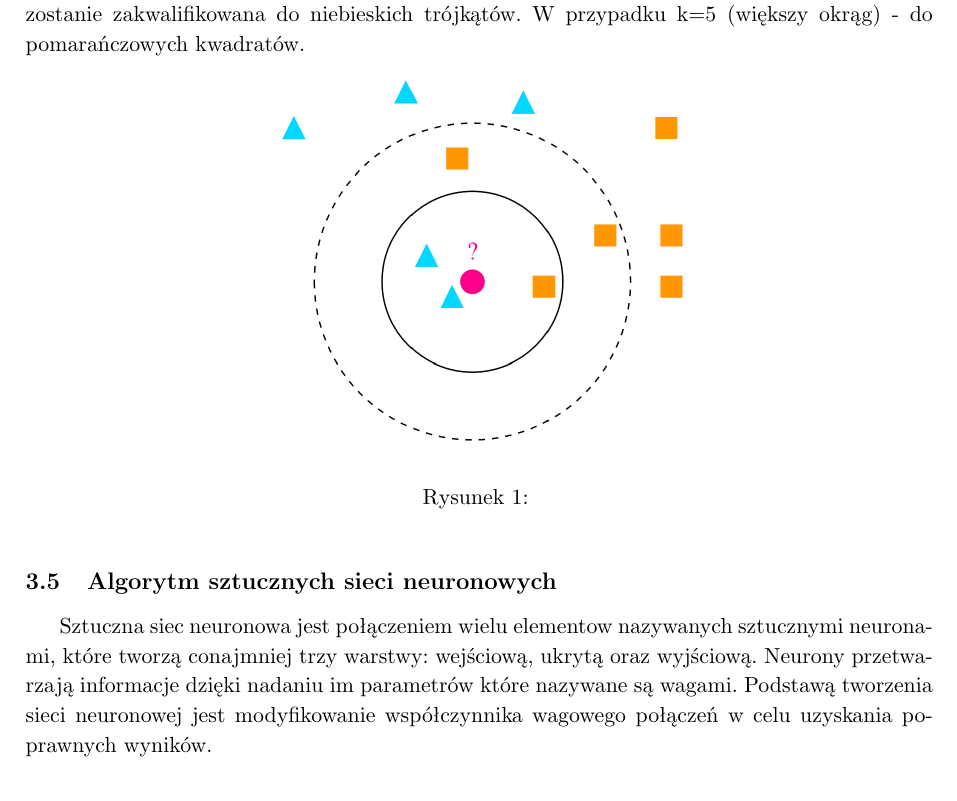
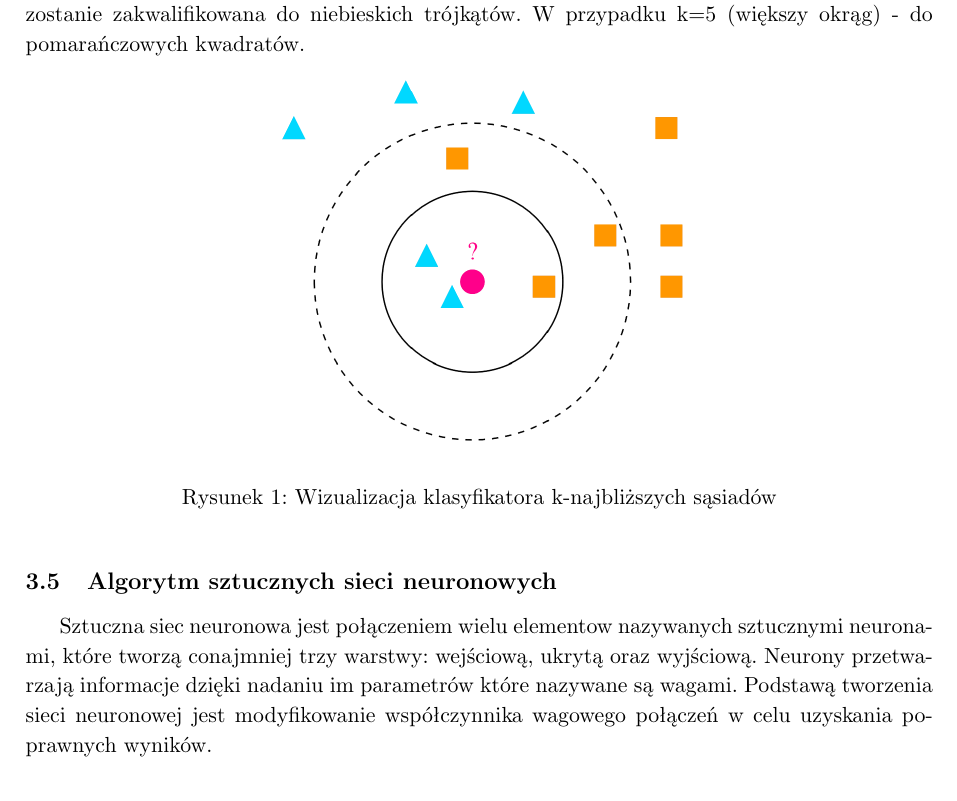
Before and after one commit to Podlewski/MUM, a LaTeX document (Zadanie1/report/Zadanie1.tex): part of page 5 of 6, cut so that both start at the same text. Compiled offline with pdfLaTeX.

Commit message:
Caption for Knn

```diff
--- a/Zadanie1/report/Zadanie1.tex
+++ b/Zadanie1/report/Zadanie1.tex
@@ -180,7 +180,7 @@ Rysunek \ref{fig:knn} pokazuje działanie algorytmu. W przypadku k=3 (mniejszy o
 \begin{figure}[!htbp]
     	\centering
     	\includegraphics[width=0.45\textwidth]{images/knn.png}
-    	\caption{}
+    	\caption{Wizualizacja klasyfikatora k-najbliższych sąsiadów}
     	\label{fig:knn}
 \end{figure}
 
```
Also changed, not shown: Zadanie1/report/Zadanie1.pdf.
